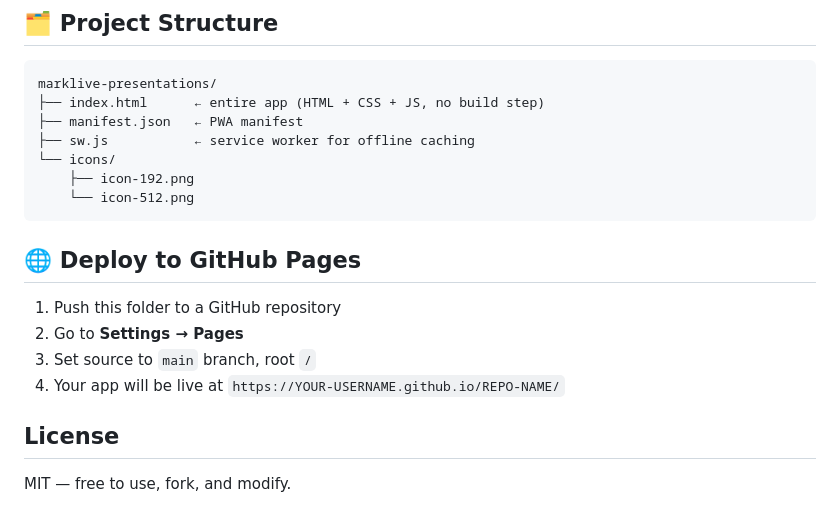
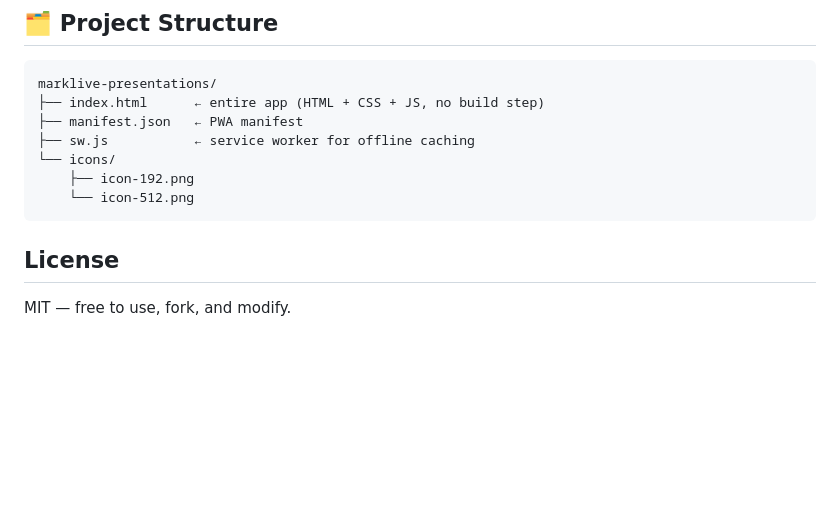
Before and after one commit to Danzie-danil/marklive-presentations, a Markdown page: README.md, the part around the change. GitHub-like rendering; blank space fills up the shorter version.

Commit message:
Remove GitHub Pages deployment instructions
Removed deployment instructions for GitHub Pages from README.

````diff
--- a/README.md
+++ b/README.md
@@ -69,14 +69,6 @@ marklive-presentations/
     ├── icon-192.png
     └── icon-512.png
 ```
-
-## 🌐 Deploy to GitHub Pages
-
-1. Push this folder to a GitHub repository
-2. Go to **Settings → Pages**
-3. Set source to `main` branch, root `/`
-4. Your app will be live at `https://YOUR-USERNAME.github.io/REPO-NAME/`
-
 ## License
 
 MIT — free to use, fork, and modify.
````
